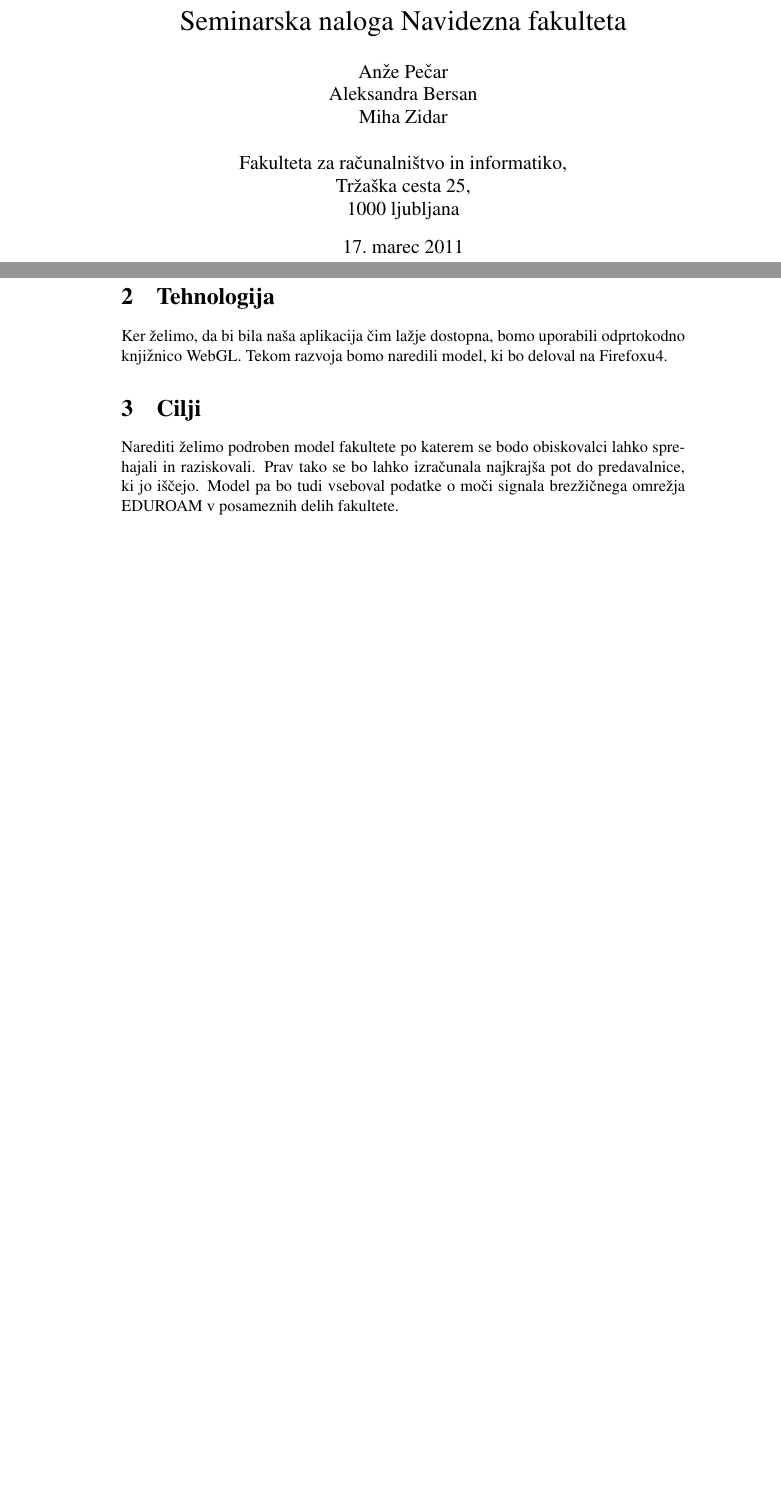
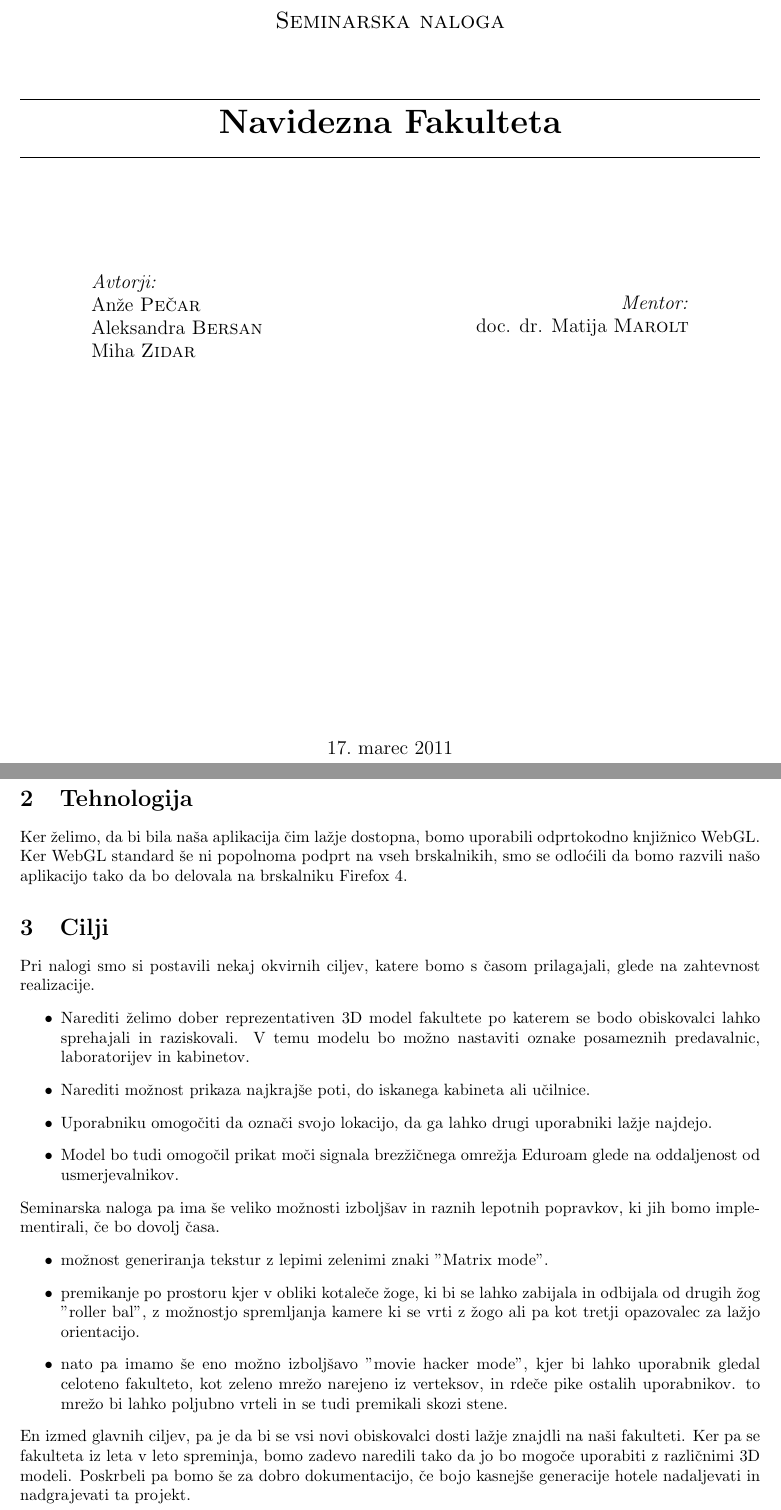
Before and after one commit to zidarsk8/Fri, a LaTeX document (predstavitev.tex): two parts of pages 1 and 2 of 2, joined at a grey line, cut so that both start at the same text, the shorter picture padded with empty space. Compiled offline with pdfLaTeX.

Commit message:
urejanje opisa seminarske naloge.

```diff
--- a/predstavitev.tex
+++ b/predstavitev.tex
@@ -7 +14,0 @@
-\usepackage{hyperref}
@@ -8,13 +22 @@
 \begin{document}
-\lstset{frame=single,numbers=left,language=C,breaklines=true,basicstyle={\ttfamily \scriptsize}}
-% Article top matter
-\title{Seminarska naloga Navidezna fakulteta}
-\author{Anže Pečar\\
-        Aleksandra Bersan\\
-        Miha Zidar\\\\
-	    Fakulteta za računalništvo in informatiko,\\
-		Tržaška cesta 25,\\
-		1000 ljubljana\\}
-\date{\today}
-\maketitle
-\pagebreak
@@ -20,0 +29,26 @@
+\textsc{\Large Seminarska naloga}\\[1.5cm]
+
+% Title
+\hrule \ \\[0.2cm]
+{ \huge \bfseries Navidezna Fakulteta}\\[0.5cm]
+\hrule \ \\[2.5cm]
+
+% Author and supervisor
+\begin{minipage}{0.4\textwidth}
+\begin{flushleft} \large
+\emph{Avtorji:}\\
+Anže \textsc{Pečar}\\
+Aleksandra \textsc{Bersan}\\
+Miha \textsc{Zidar}\\
+\end{flushleft}
+\end{minipage}
+\begin{minipage}{0.4\textwidth}
+\begin{flushright} \large
+\emph{Mentor:} \\
+doc. dr. Matija \textsc{Marolt}\\
+\end{flushright}
+\end{minipage}
+\vfill
+
+% Bottom of the page
+{\large \today}
@@ -24,6 +64,18 @@ smo se odločili narediti 3-D model fakultete.
 \section{Tehnologija}
-Ker želimo, da bi bila naša aplikacija čim lažje dostopna, bomo uporabili odprtokodno knjižnico WebGL. Tekom razvoja bomo naredili model, ki bo deloval na Firefoxu4.
+Ker želimo, da bi bila naša aplikacija čim lažje dostopna, bomo uporabili odprtokodno knjižnico WebGL. Ker WebGL standard še ni popolnoma podprt na vseh brskalnikih, smo se odloćili da bomo razvili našo aplikacijo tako da bo delovala na brskalniku Firefox 4.
 \section{Cilji}
-Narediti želimo podroben model fakultete po katerem se bodo obiskovalci lahko sprehajali in raziskovali. Prav tako se bo lahko izračunala najkrajša pot do
-predavalnice, ki jo iščejo. Model pa bo tudi vseboval podatke o moči signala brezžičnega omrežja EDUROAM v posameznih delih fakultete.
+Pri nalogi smo si postavili nekaj okvirnih ciljev, katere bomo s časom prilagajali, glede na zahtevnost realizacije.
+\begin{itemize}
+	\item Narediti želimo dober reprezentativen 3D model fakultete po katerem se bodo obiskovalci lahko sprehajali in raziskovali. V temu modelu bo možno nastaviti oznake posameznih predavalnic, laboratorijev in kabinetov.
+	\item Narediti možnost prikaza najkrajše poti, do iskanega kabineta ali učilnice.
+	\item Uporabniku omogočiti da označi svojo lokacijo, da ga lahko drugi uporabniki lažje najdejo.
+	\item Model bo tudi omogočil prikat moči signala brezžičnega omrežja Eduroam glede na oddaljenost od usmerjevalnikov.
+\end{itemize}
+Seminarska naloga pa ima še veliko možnosti izboljšav in raznih lepotnih popravkov, ki jih bomo implementirali, če bo dovolj časa.
+\begin{itemize}
+	\item možnost generiranja tekstur z lepimi zelenimi znaki "Matrix mode".
+	\item premikanje po prostoru kjer v obliki kotaleče žoge, ki bi se lahko zabijala in odbijala od drugih žog "roller bal", z možnostjo spremljanja kamere ki se vrti z žogo ali pa kot tretji opazovalec za lažjo orientacijo.
+	\item nato pa imamo še eno možno izboljšavo "movie hacker mode", kjer bi lahko uporabnik gledal celoteno fakulteto, kot zeleno mrežo narejeno iz verteksov, in rdeče pike ostalih uporabnikov. to mrežo bi lahko poljubno vrteli in se tudi premikali skozi stene.
+\end{itemize}
+En izmed glavnih ciljev, pa je da bi se vsi novi obiskovalci dosti lažje znajdli na naši fakulteti. Ker pa se fakulteta iz leta v leto spreminja, bomo zadevo naredili tako da jo bo mogoče uporabiti z različnimi 3D modeli. Poskrbeli pa bomo še za dobro dokumentacijo, če bojo kasnejše generacije hotele nadaljevati in nadgrajevati ta projekt.
 \end{document}  %End of document.
```
Also changed, not shown: predstavitev.pdf, predstavitev.tex (39 more changed lines).
